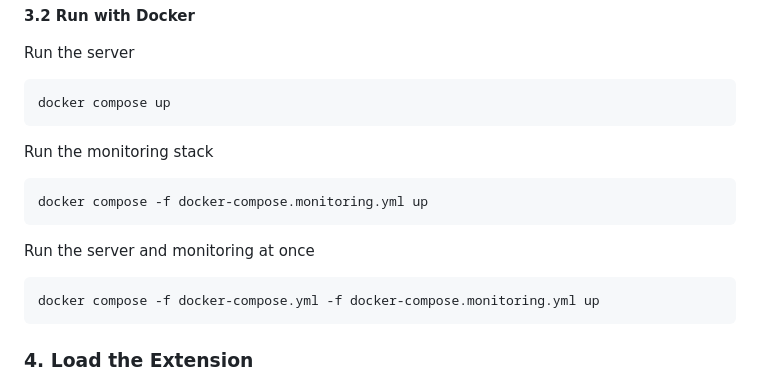
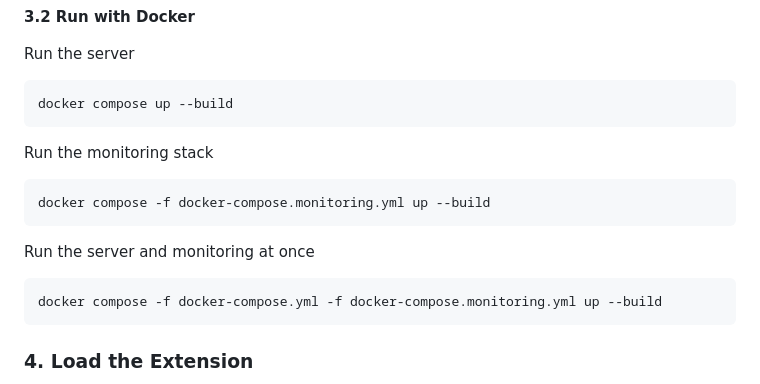
Before and after one commit to vinhnguyen0112/Briefly, a Markdown page: README.md, the part around the change. Rendered like a GitHub page.

````diff
--- a/README.md
+++ b/README.md
@@ -90,19 +90,19 @@ npm run dev
 Run the server
 
 ```bash
-docker compose up
+docker compose up --build
 ```
 
 Run the monitoring stack
 
 ```bash
-docker compose -f docker-compose.monitoring.yml up
+docker compose -f docker-compose.monitoring.yml up --build
 ```
 
 Run the server and monitoring at once
 
 ```bash
-docker compose -f docker-compose.yml -f docker-compose.monitoring.yml up
+docker compose -f docker-compose.yml -f docker-compose.monitoring.yml up --build
 ```
 
 ### 4. Load the Extension
````
